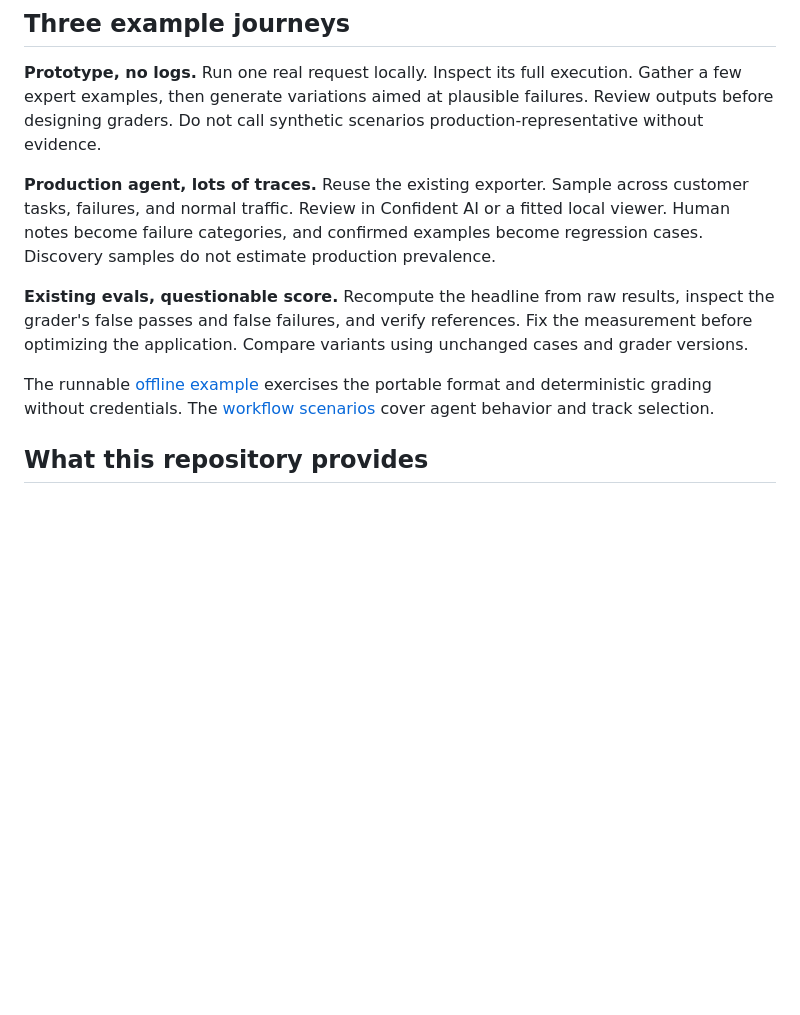
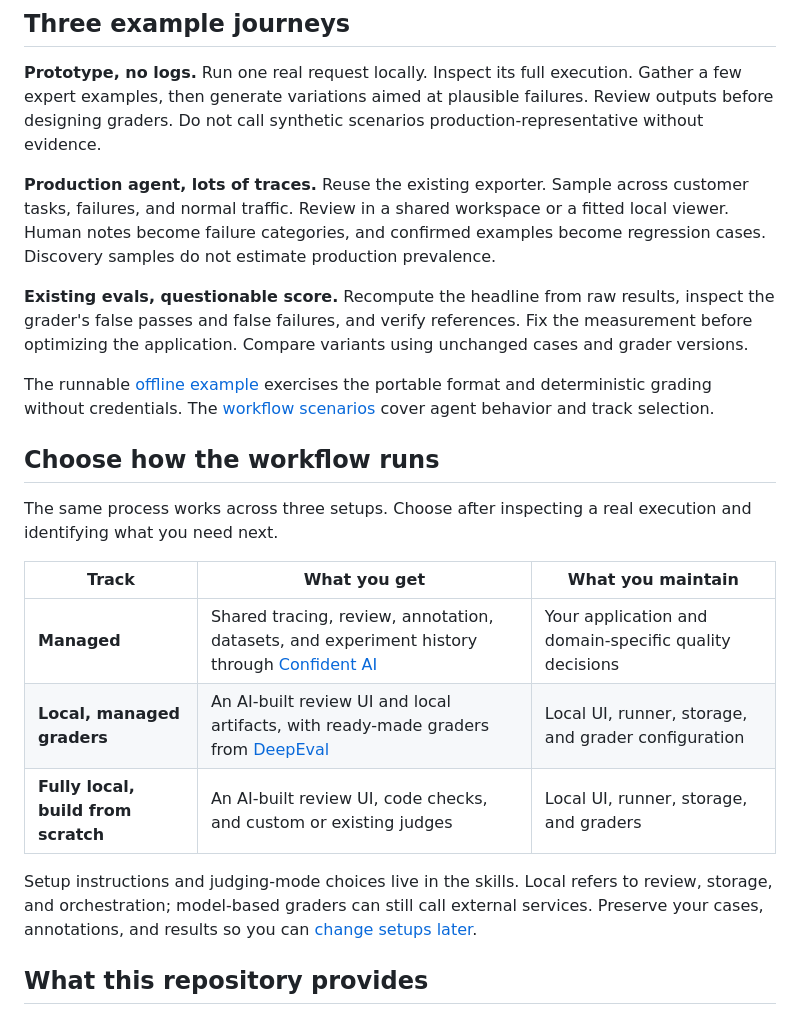
Before and after one commit to confident-ai/eval-skills, a Markdown page: README.md, the part around one of its changes. Drawn GitHub-style; blank space fills up the shorter version.

```diff
--- a/README.md
+++ b/README.md
@@ -107,11 +91,23 @@ For the local DeepEval track, the agent recommends Jev's `system_one` judging mo
 
 **Prototype, no logs.** Run one real request locally. Inspect its full execution. Gather a few expert examples, then generate variations aimed at plausible failures. Review outputs before designing graders. Do not call synthetic scenarios production-representative without evidence.
 
-**Production agent, lots of traces.** Reuse the existing exporter. Sample across customer tasks, failures, and normal traffic. Review in Confident AI or a fitted local viewer. Human notes become failure categories, and confirmed examples become regression cases. Discovery samples do not estimate production prevalence.
+**Production agent, lots of traces.** Reuse the existing exporter. Sample across customer tasks, failures, and normal traffic. Review in a shared workspace or a fitted local viewer. Human notes become failure categories, and confirmed examples become regression cases. Discovery samples do not estimate production prevalence.
 
 **Existing evals, questionable score.** Recompute the headline from raw results, inspect the grader's false passes and false failures, and verify references. Fix the measurement before optimizing the application. Compare variants using unchanged cases and grader versions.
 
 The runnable [offline example](examples/README.md) exercises the portable format and deterministic grading without credentials. The [workflow scenarios](tests/scenarios.md) cover agent behavior and track selection.
+
+## Choose how the workflow runs
+
+The same process works across three setups. Choose after inspecting a real execution and identifying what you need next.
+
+| Track | What you get | What you maintain |
+| --- | --- | --- |
+| **Managed** | Shared tracing, review, annotation, datasets, and experiment history through [Confident AI](skills/eval-start/references/managed.md) | Your application and domain-specific quality decisions |
+| **Local, managed graders** | An AI-built review UI and local artifacts, with ready-made graders from [DeepEval](skills/eval-grade/references/deepeval.md) | Local UI, runner, storage, and grader configuration |
+| **Fully local, build from scratch** | An AI-built review UI, code checks, and custom or existing judges | Local UI, runner, storage, and graders |
+
+Setup instructions and judging-mode choices live in the skills. Local refers to review, storage, and orchestration; model-based graders can still call external services. Preserve your cases, annotations, and results so you can [change setups later](docs/portability.md).
 
 ## What this repository provides
 
```
Also changed, not shown: other parts of README.md (+0 -16 lines).
